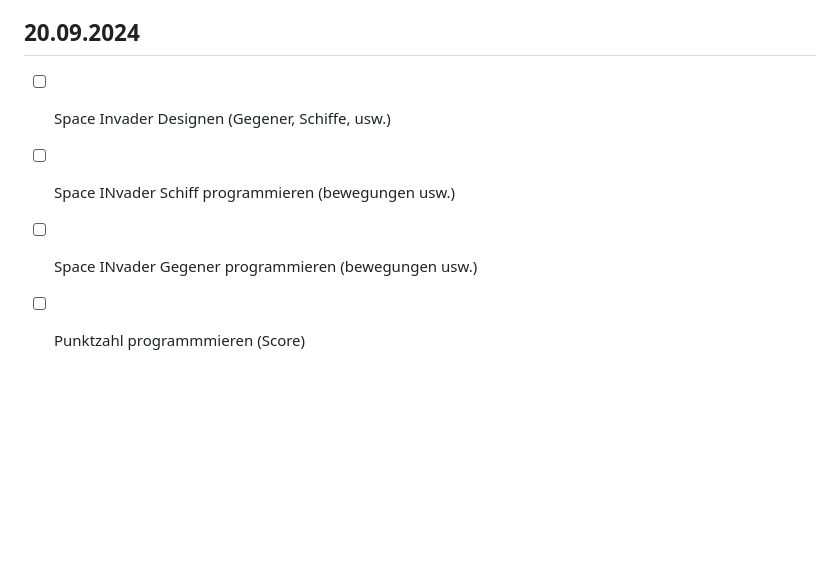
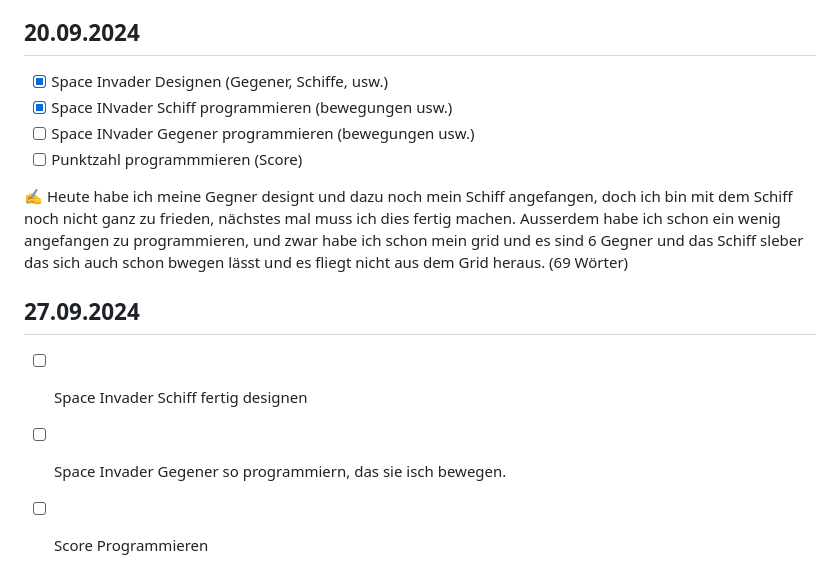
Before and after one commit to mikaolmes/Lernperiode-6, a Markdown page: README.md, the part around the change. GitHub-like rendering; blank space fills up the shorter version.

```diff
--- a/README.md
+++ b/README.md
@@ -61,7 +61,15 @@ Hover Animation im Footer für die Einzlenen Seiten.
 
 
 ## 20.09.2024
-- [ ] Space Invader Designen (Gegener, Schiffe, usw.)
-- [ ] Space INvader Schiff programmieren (bewegungen usw.)
+- [X] Space Invader Designen (Gegener, Schiffe, usw.)
+- [X] Space INvader Schiff programmieren (bewegungen usw.)
 - [ ] Space INvader Gegener programmieren (bewegungen usw.)
 - [ ] Punktzahl programmmieren (Score)
+
+✍️ Heute habe ich meine Gegner designt und dazu noch mein Schiff angefangen, doch ich bin mit dem Schiff noch nicht ganz zu frieden, nächstes mal muss ich dies fertig machen. Ausserdem habe ich schon ein wenig angefangen zu programmieren, und zwar habe ich schon mein grid und es sind 6 Gegner und das Schiff sleber das sich auch schon bwegen lässt und es fliegt nicht aus dem Grid heraus. (69 Wörter)
+
+
+## 27.09.2024
+- [ ] Space Invader Schiff fertig designen
+- [ ] Space Invader Gegener so programmiern, das sie isch bewegen.
+- [ ] Score Programmieren
```
